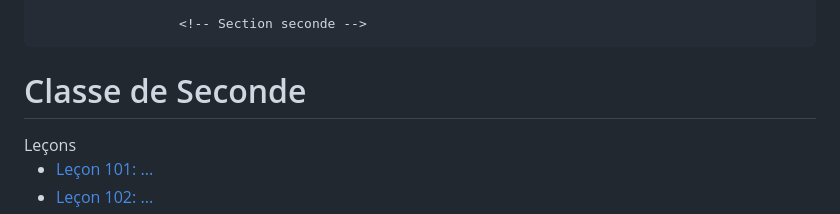
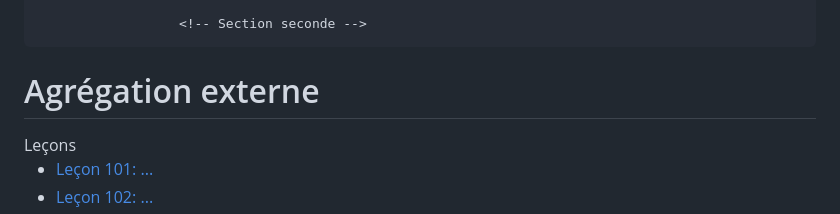
Before and after one commit to desorgerismaths/desorgerismaths.github.io, a Markdown page: README.md, the part around the change. Drawn GitHub-style.

```diff
--- a/README.md
+++ b/README.md
@@ -238,7 +238,7 @@
 
                       <!-- Section seconde -->
 <section id="seconde">
-    <h1>Classe de Seconde</h1>
+    <h1>Agrégation externe</h1>
     <div class="spoiler">
         <input type="checkbox" id="spoiler1">
         <label for="spoiler1">Leçons</label>
```
